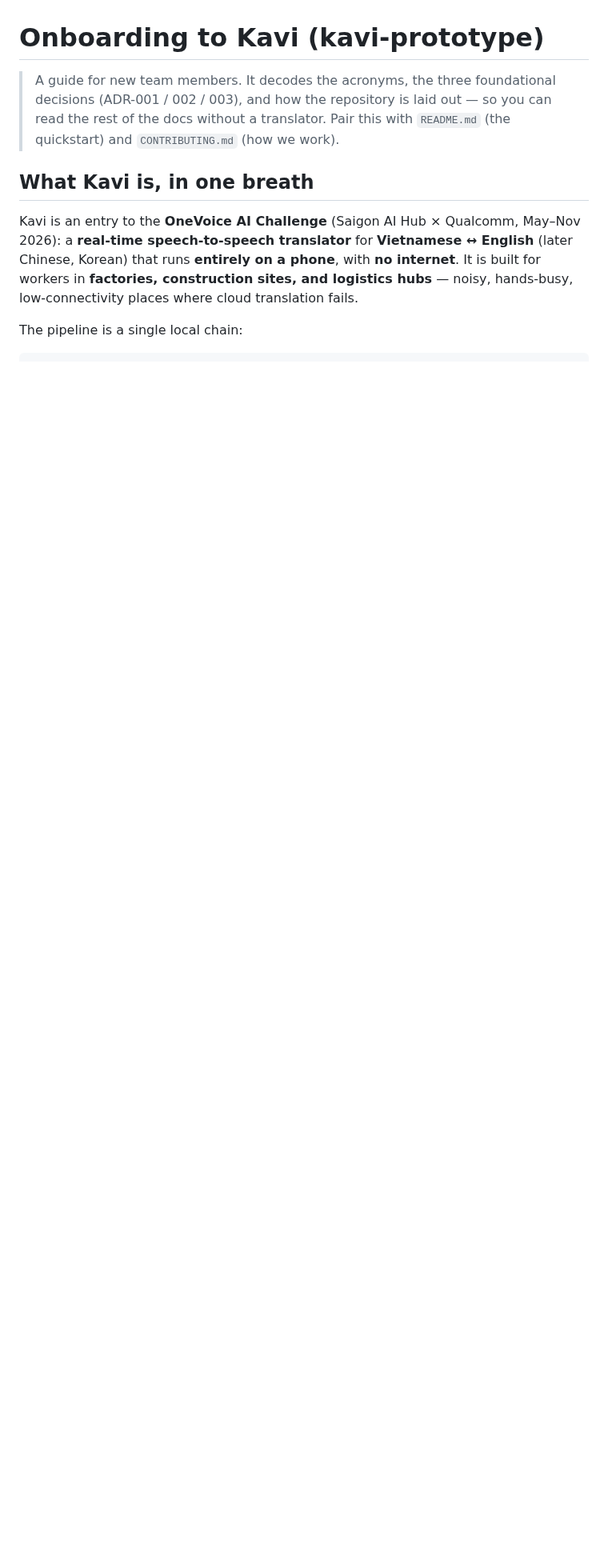
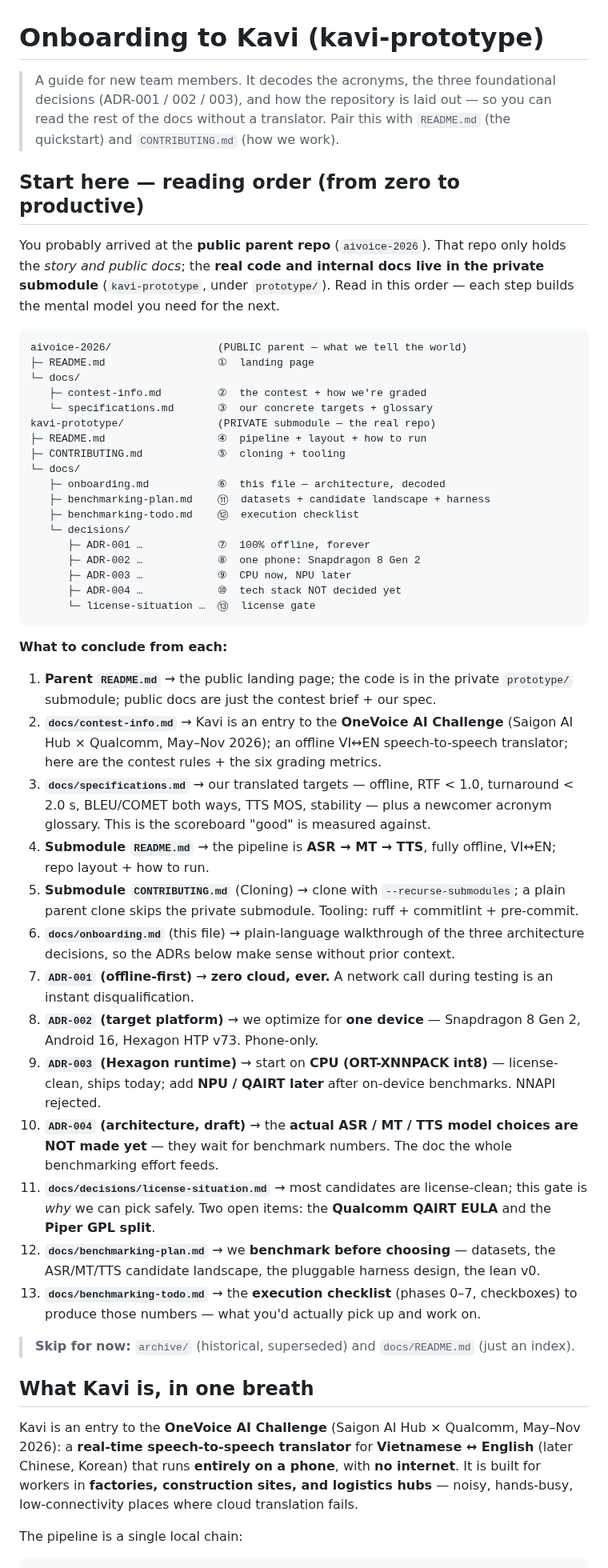
Before and after one commit to TanKhoiTV/kavi-prototype, a Markdown page: docs/onboarding.md, the part around one of its changes. Shown at 80% size. GitHub-like rendering; blank space fills up the shorter version.

Commit message:
docs: add 'Start here' reading-order section to onboarding

````diff
--- a/docs/onboarding.md
+++ b/docs/onboarding.md
@@ -4,6 +4,72 @@
 > decisions (ADR-001 / 002 / 003), and how the repository is laid out — so you
 > can read the rest of the docs without a translator. Pair this with
 > `README.md` (the quickstart) and `CONTRIBUTING.md` (how we work).
+
+## Start here — reading order (from zero to productive)
+
+You probably arrived at the **public parent repo** (`aivoice-2026`). That repo
+only holds the *story and public docs*; the **real code and internal docs live
+in the private submodule** (`kavi-prototype`, under `prototype/`). Read in this
+order — each step builds the mental model you need for the next.
+
+```
+aivoice-2026/                 (PUBLIC parent — what we tell the world)
+├─ README.md                  ①  landing page
+└─ docs/
+   ├─ contest-info.md         ②  the contest + how we're graded
+   └─ specifications.md       ③  our concrete targets + glossary
+kavi-prototype/               (PRIVATE submodule — the real repo)
+├─ README.md                  ④  pipeline + layout + how to run
+├─ CONTRIBUTING.md            ⑤  cloning + tooling
+└─ docs/
+   ├─ onboarding.md           ⑥  this file — architecture, decoded
+   ├─ benchmarking-plan.md    ⑪  datasets + candidate landscape + harness
+   ├─ benchmarking-todo.md    ⑫  execution checklist
+   └─ decisions/
+      ├─ ADR-001 …            ⑦  100% offline, forever
+      ├─ ADR-002 …            ⑧  one phone: Snapdragon 8 Gen 2
+      ├─ ADR-003 …            ⑨  CPU now, NPU later
+      ├─ ADR-004 …            ⑩  tech stack NOT decided yet
+      └─ license-situation …  ⑬  license gate
+```
+
+**What to conclude from each:**
+
+1. **Parent `README.md`** → the public landing page; the code is in the private
+   `prototype/` submodule; public docs are just the contest brief + our spec.
+2. **`docs/contest-info.md`** → Kavi is an entry to the **OneVoice AI Challenge**
+   (Saigon AI Hub × Qualcomm, May–Nov 2026); an offline VI↔EN speech-to-speech
+   translator; here are the contest rules + the six grading metrics.
+3. **`docs/specifications.md`** → our translated targets — offline, RTF < 1.0,
+   turnaround < 2.0 s, BLEU/COMET both ways, TTS MOS, stability — plus a newcomer
+   acronym glossary. This is the scoreboard "good" is measured against.
+4. **Submodule `README.md`** → the pipeline is **ASR → MT → TTS**, fully offline,
+   VI↔EN; repo layout + how to run.
+5. **Submodule `CONTRIBUTING.md`** (Cloning) → clone with `--recurse-submodules`;
+   a plain parent clone skips the private submodule. Tooling: ruff + commitlint +
+   pre-commit.
+6. **`docs/onboarding.md`** (this file) → plain-language walkthrough of the three
+   architecture decisions, so the ADRs below make sense without prior context.
+7. **`ADR-001` (offline-first)** → **zero cloud, ever.** A network call during
+   testing is an instant disqualification.
+8. **`ADR-002` (target platform)** → we optimize for **one device** — Snapdragon
+   8 Gen 2, Android 16, Hexagon HTP v73. Phone-only.
+9. **`ADR-003` (Hexagon runtime)** → start on **CPU (ORT-XNNPACK int8)** —
+   license-clean, ships today; add **NPU / QAIRT later** after on-device
+   benchmarks. NNAPI rejected.
+10. **`ADR-004` (architecture, draft)** → the **actual ASR / MT / TTS model
+    choices are NOT made yet** — they wait for benchmark numbers. The doc the
+    whole benchmarking effort feeds.
+11. **`docs/decisions/license-situation.md`** → most candidates are license-clean;
+    this gate is *why* we can pick safely. Two open items: the **Qualcomm QAIRT
+    EULA** and the **Piper GPL split**.
+12. **`docs/benchmarking-plan.md`** → we **benchmark before choosing** — datasets,
+    the ASR/MT/TTS candidate landscape, the pluggable harness design, the lean v0.
+13. **`docs/benchmarking-todo.md`** → the **execution checklist** (phases 0–7,
+    checkboxes) to produce those numbers — what you'd actually pick up and work on.
+
+> **Skip for now:** `archive/` (historical, superseded) and `docs/README.md`
+> (just an index).
 
 ## What Kavi is, in one breath
 
````
Also changed, not shown: other parts of docs/onboarding.md (+4 -3 lines).
